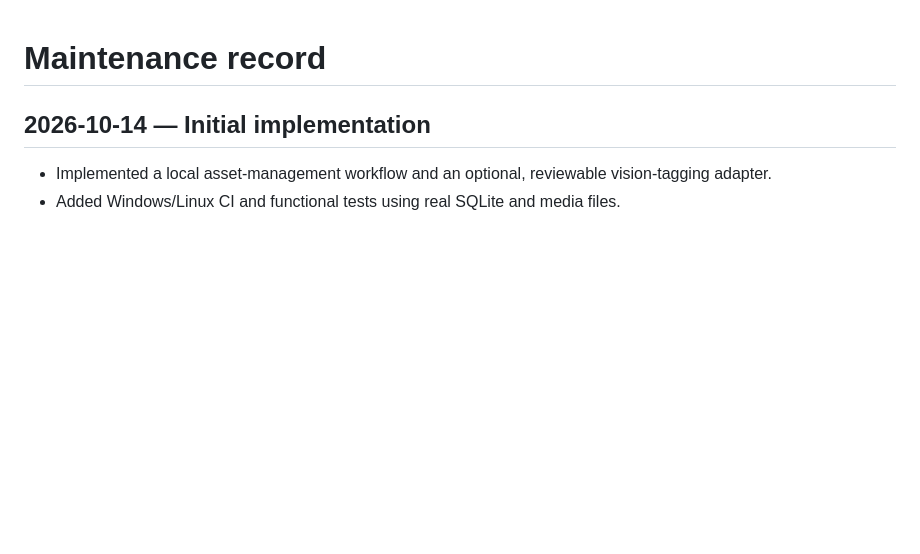
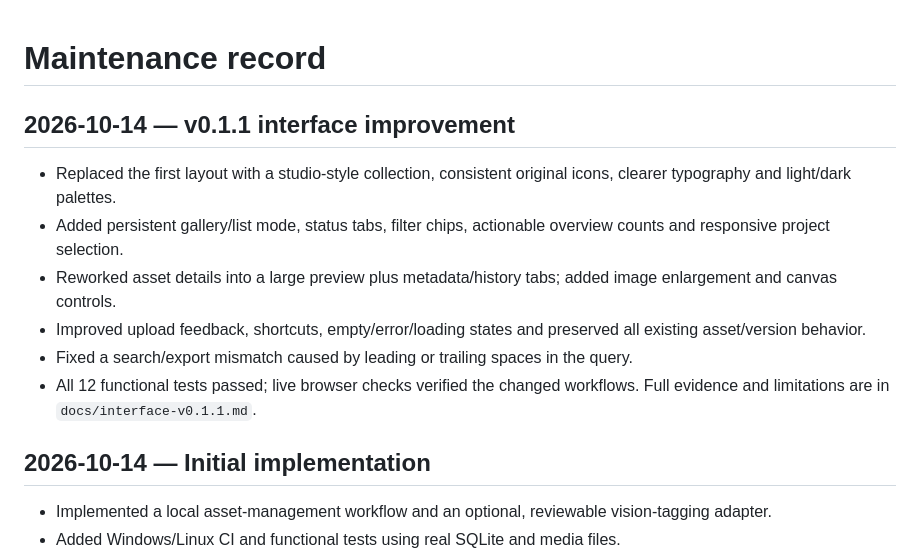
Before and after one commit to xngsgs/framevault, a Markdown page: docs/maintenance.md, the part around the change. Rendered like a GitHub page; blank space fills up the shorter version.

Commit message:
feat: redesign creative workspace and asset browsing (#1)
Co-authored-by: xngsgs <240739131+xngsgs@users.noreply.github.com>

```diff
--- a/docs/maintenance.md
+++ b/docs/maintenance.md
@@ -1,4 +1,13 @@
 # Maintenance record
+
+## 2026-10-14 — v0.1.1 interface improvement
+
+- Replaced the first layout with a studio-style collection, consistent original icons, clearer typography and light/dark palettes.
+- Added persistent gallery/list mode, status tabs, filter chips, actionable overview counts and responsive project selection.
+- Reworked asset details into a large preview plus metadata/history tabs; added image enlargement and canvas controls.
+- Improved upload feedback, shortcuts, empty/error/loading states and preserved all existing asset/version behavior.
+- Fixed a search/export mismatch caused by leading or trailing spaces in the query.
+- All 12 functional tests passed; live browser checks verified the changed workflows. Full evidence and limitations are in `docs/interface-v0.1.1.md`.
 
 ## 2026-10-14 — Initial implementation
 
```
Also changed, not shown: README.md (+5 -1 lines), docs/interface-v0.1.1.md (added, +49 -0 lines), docs/release-v0.1.1.md (added, +13 -0 lines), docs/images/before-studio.jpg (added), docs/images/overview.jpg, docs/images/studio-dark.jpg (added), docs/images/studio-detail.jpg (added), docs/images/studio-mobile-detail.jpg (added), 5 other files.
